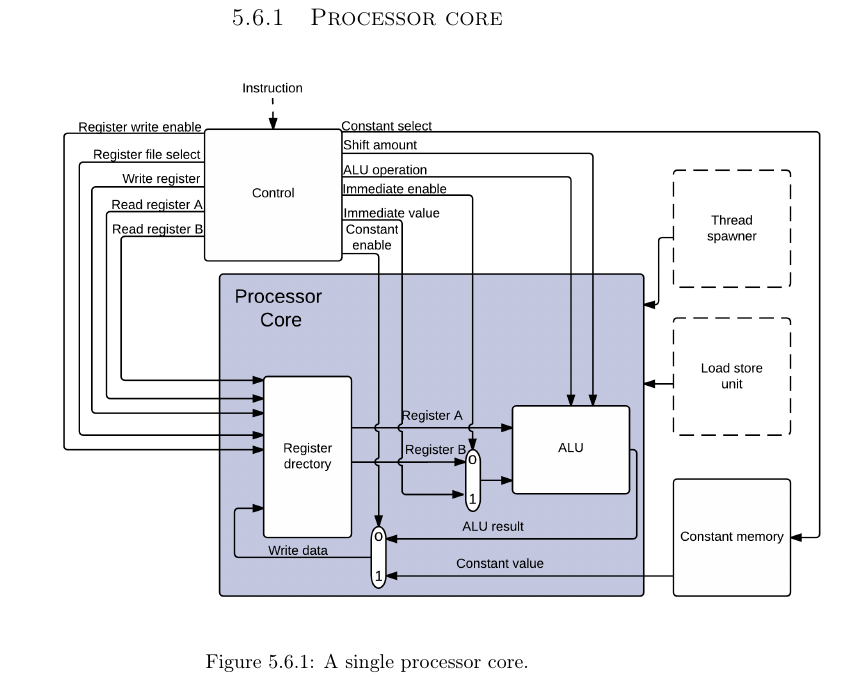
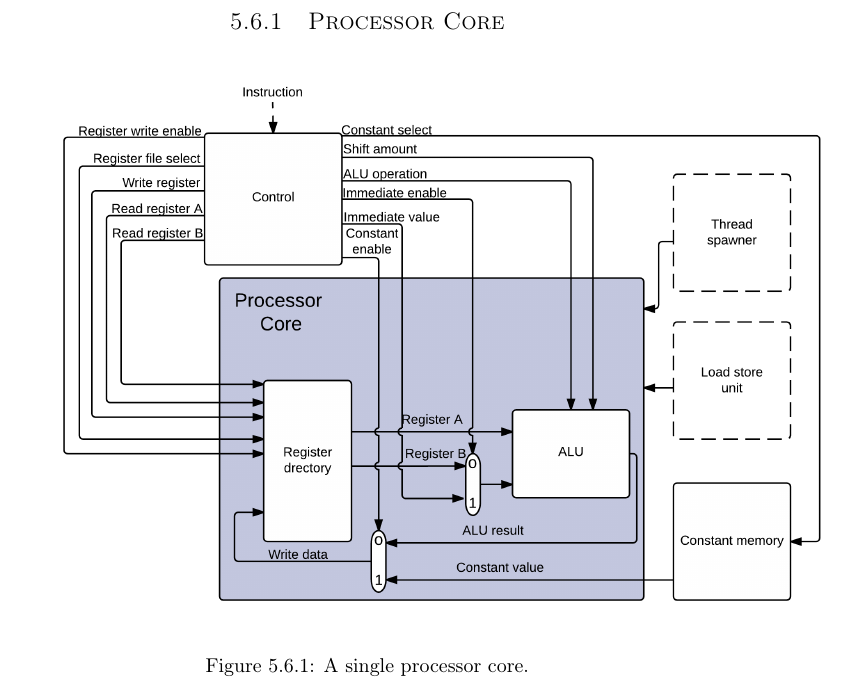
Before and after one commit to dmpro2014/report, a LaTeX thesis (report/main/report.tex, which reads report/gpu/gpu.tex): part of page 24 of 42, cut so that both start at the same text. Compiled offline with pdfLaTeX.

Commit message:
captial c in Core

```diff
--- a/report/gpu/gpu.tex
+++ b/report/gpu/gpu.tex
@@ -79,7 +79,7 @@ When the thread spawner receives a \textit{Finished} instruction and no more thr
 
 \todo{Can this be called something else? It's kind of confused with the component details in the PCB chapter}
 
-\subsection{Processor core}
+\subsection{Processor Core}
 
 \begin{figure}[H]
 	\centering
```
